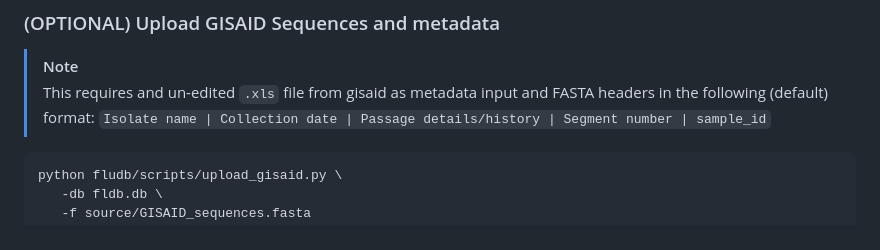
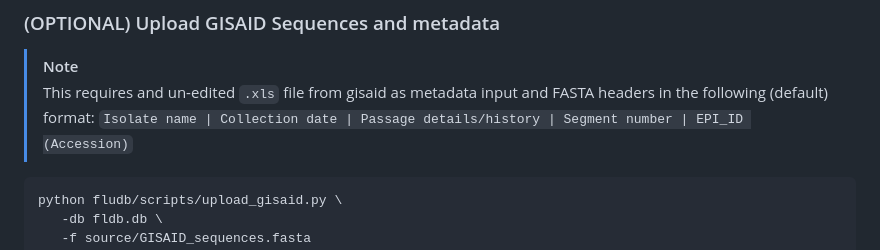
Before and after one commit to Pekosz-Lab/nextstrain, a Markdown page: README.md, the part around the change. GitHub-like rendering.

````diff
--- a/README.md
+++ b/README.md
@@ -138,7 +138,7 @@ python fludb/scripts/upload_jhh.py \
 
 >[!NOTE]
 > This requires and un-edited `.xls` file from gisaid as metadata input and FASTA headers in the following (default) format:
->  `Isolate name | Collection date | Passage details/history | Segment number | sample_id`
+>  `Isolate name | Collection date | Passage details/history | Segment number | EPI_ID (Accession)`
 
 ```shell
 python fludb/scripts/upload_gisaid.py \
````
Also changed, not shown: fludb/README.md (+1 -1 lines).
